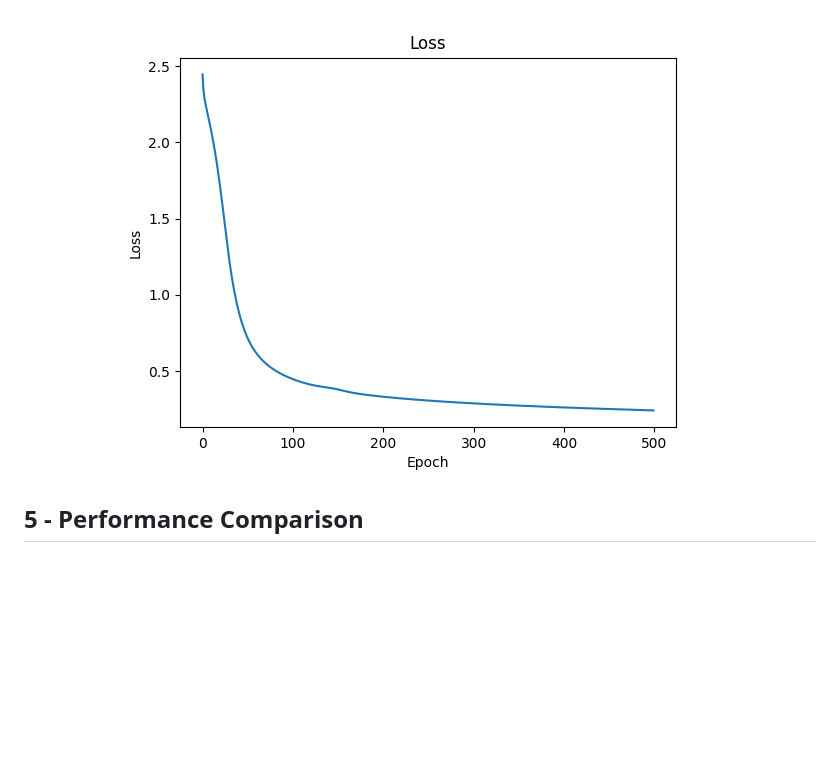
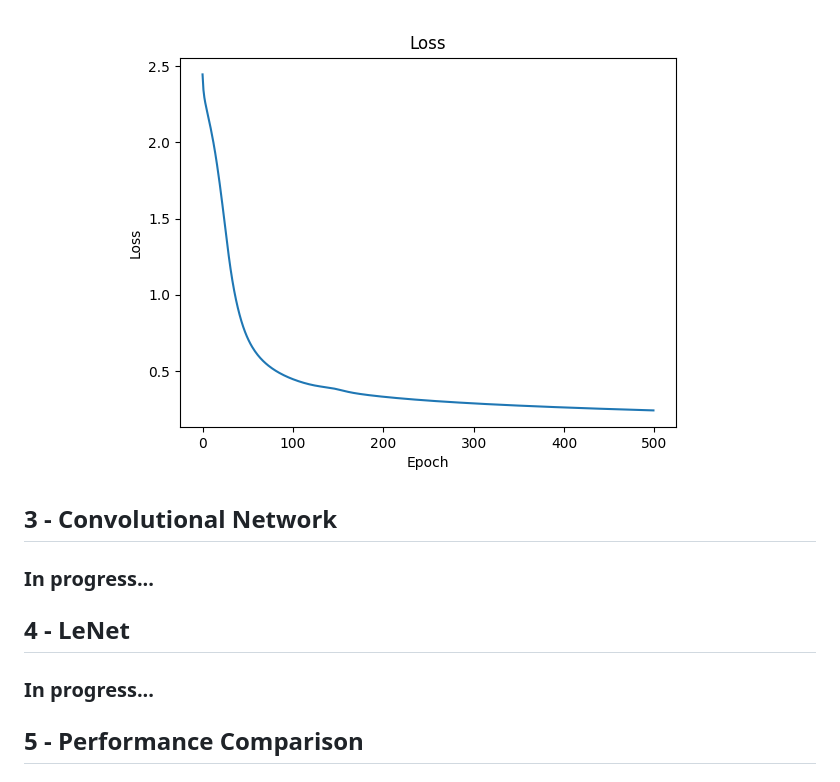
Before and after one commit to Pietot/MNIST-Neural-Network, a Markdown page: README.md, the part around one of its changes. Drawn GitHub-style; blank space fills up the shorter version.

```diff
--- a/README.md
+++ b/README.md
@@ -62,6 +62,14 @@ And here's what the loss and precision curves roughly look like for both version
 <p align="center">
     <img src="assets/images/loss_vs_epoch_dnn.png" alt="Loss vs Epoch DNN"/>
 </p>
+
+## 3 - Convolutional Network
+
+### In progress...
+
+## 4 - LeNet
+
+### In progress...
 
 ## 5 - Performance Comparison
 
```
Also changed, not shown: other parts of README.md (+1 -1 lines).
